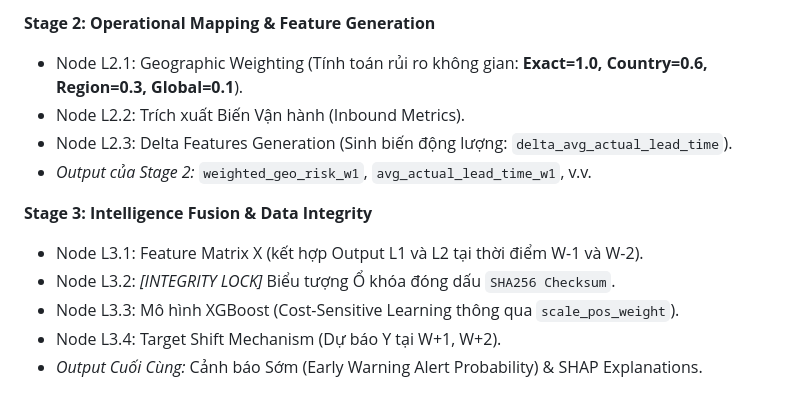
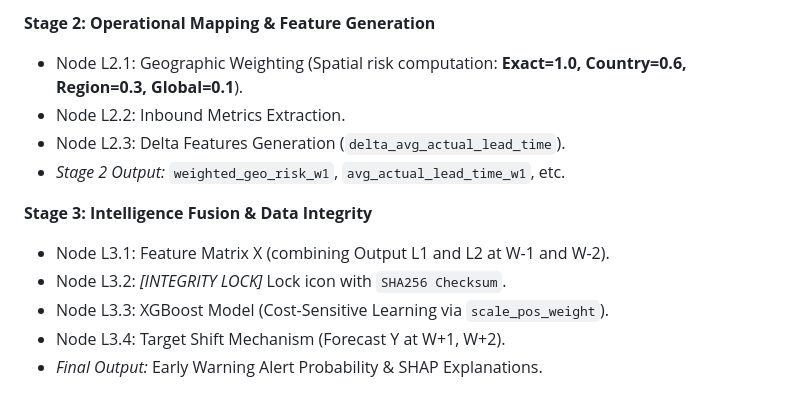
Before and after one commit to duongdaominhduc-pixel/SCRM_Early_Warning_System, a Markdown page: 0. project documents/schematic_outline.md, the part around one of its changes. GitHub-like rendering.

```diff
--- a/0. project documents/schematic_outline.md
+++ b/0. project documents/schematic_outline.md
@@ -62,13 +62,13 @@ File này định nghĩa cấu trúc (Nodes) và luồng (Edges) để vẽ 2 s
 
 **Stage 2: Operational Mapping & Feature Generation**
-- Node L2.1: Geographic Weighting (Tính toán rủi ro không gian: **Exact=1.0, Country=0.6, Region=0.3, Global=0.1**).
-- Node L2.2: Trích xuất Biến Vận hành (Inbound Metrics).
-- Node L2.3: Delta Features Generation (Sinh biến động lượng: `delta_avg_actual_lead_time`).
-- *Output của Stage 2:* `weighted_geo_risk_w1`, `avg_actual_lead_time_w1`, v.v.
+- Node L2.1: Geographic Weighting (Spatial risk computation: **Exact=1.0, Country=0.6, Region=0.3, Global=0.1**).
+- Node L2.2: Inbound Metrics Extraction.
+- Node L2.3: Delta Features Generation (`delta_avg_actual_lead_time`).
+- *Stage 2 Output:* `weighted_geo_risk_w1`, `avg_actual_lead_time_w1`, etc.
 
 **Stage 3: Intelligence Fusion & Data Integrity**
-- Node L3.1: Feature Matrix X (kết hợp Output L1 và L2 tại thời điểm W-1 và W-2).
-- Node L3.2: *[INTEGRITY LOCK]* Biểu tượng Ổ khóa đóng dấu `SHA256 Checksum`.
-- Node L3.3: Mô hình XGBoost (Cost-Sensitive Learning thông qua `scale_pos_weight`).
-- Node L3.4: Target Shift Mechanism (Dự báo Y tại W+1, W+2).
-- *Output Cuối Cùng:* Cảnh báo Sớm (Early Warning Alert Probability) & SHAP Explanations.
+- Node L3.1: Feature Matrix X (combining Output L1 and L2 at W-1 and W-2).
+- Node L3.2: *[INTEGRITY LOCK]* Lock icon with `SHA256 Checksum`.
+- Node L3.3: XGBoost Model (Cost-Sensitive Learning via `scale_pos_weight`).
+- Node L3.4: Target Shift Mechanism (Forecast Y at W+1, W+2).
+- *Final Output:* Early Warning Alert Probability & SHAP Explanations.
```
Also changed, not shown: other parts of 0. project documents/schematic_outline.md (+39 -39 lines).
